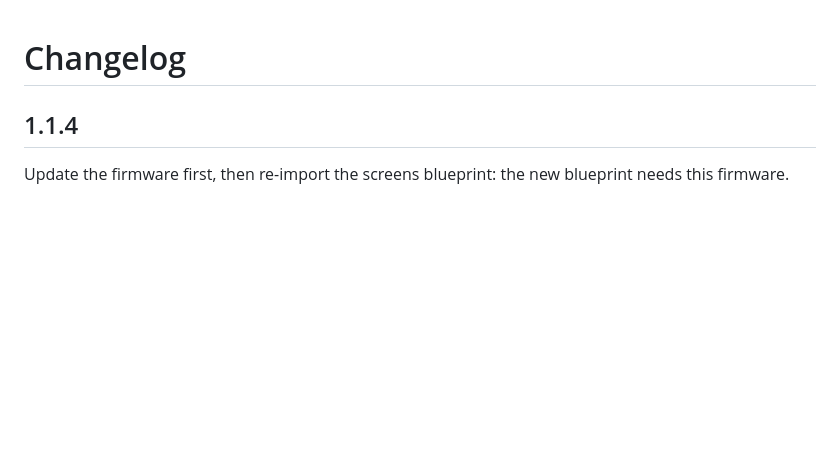
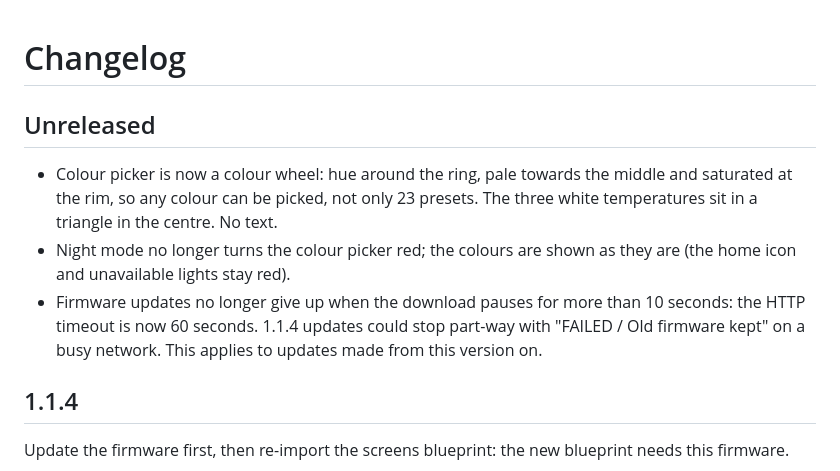
Before and after one commit to zmd22/PixiZhi-SpotPear, a Markdown page: CHANGELOG.md, the part around the change. GitHub-like rendering; blank space fills up the shorter version.

```diff
--- a/CHANGELOG.md
+++ b/CHANGELOG.md
@@ -1,4 +1,16 @@
 # Changelog
+
+## Unreleased
+
+- Colour picker is now a colour wheel: hue around the ring, pale towards the
+  middle and saturated at the rim, so any colour can be picked, not only 23
+  presets. The three white temperatures sit in a triangle in the centre. No text.
+- Night mode no longer turns the colour picker red; the colours are shown as
+  they are (the home icon and unavailable lights stay red).
+- Firmware updates no longer give up when the download pauses for more than
+  10 seconds: the HTTP timeout is now 60 seconds. 1.1.4 updates could stop
+  part-way with "FAILED / Old firmware kept" on a busy network. This applies to
+  updates made from this version on.
 
 ## 1.1.4
 
```
Also changed, not shown: README.md (+3 -2 lines), docs/images/colors.png, docs/images/interface-overview.png, 3 other files.
